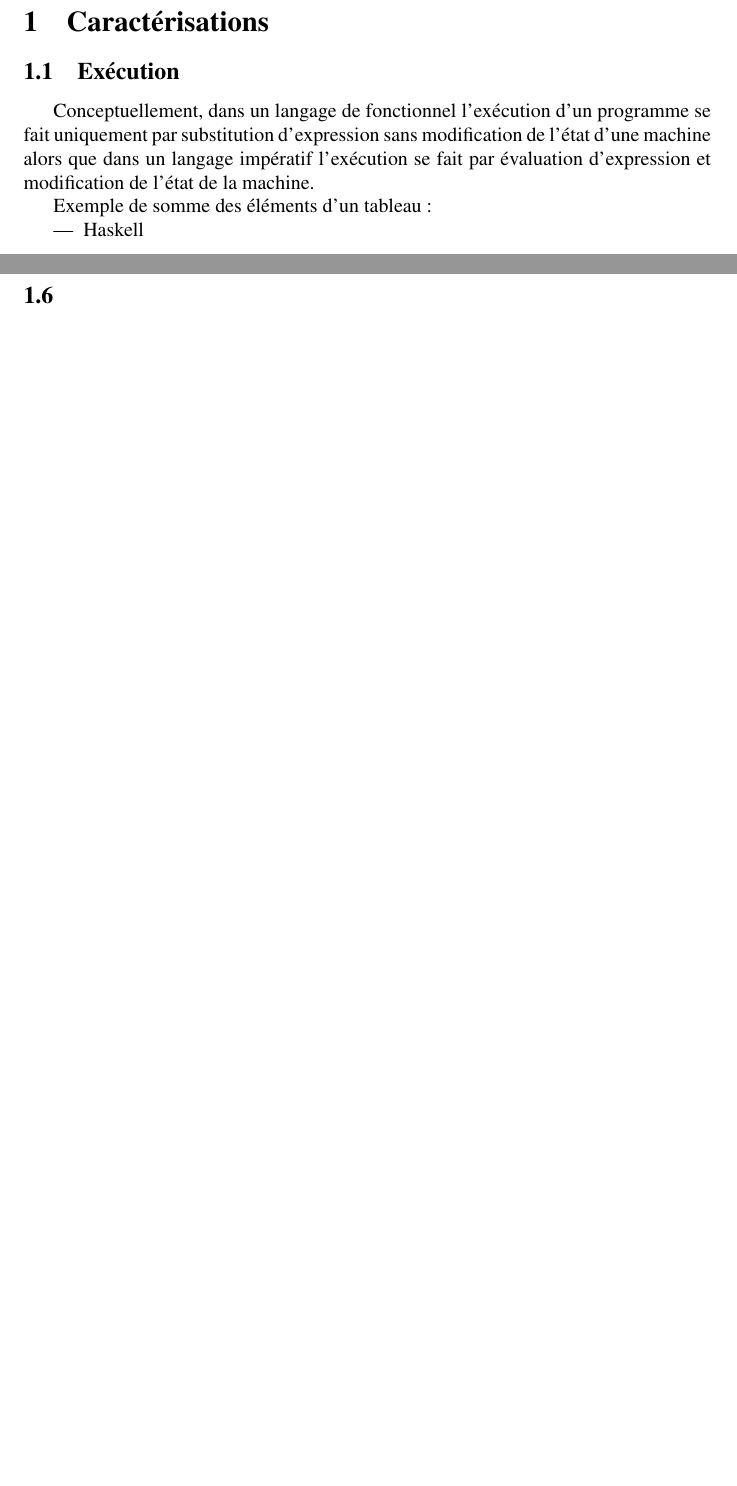
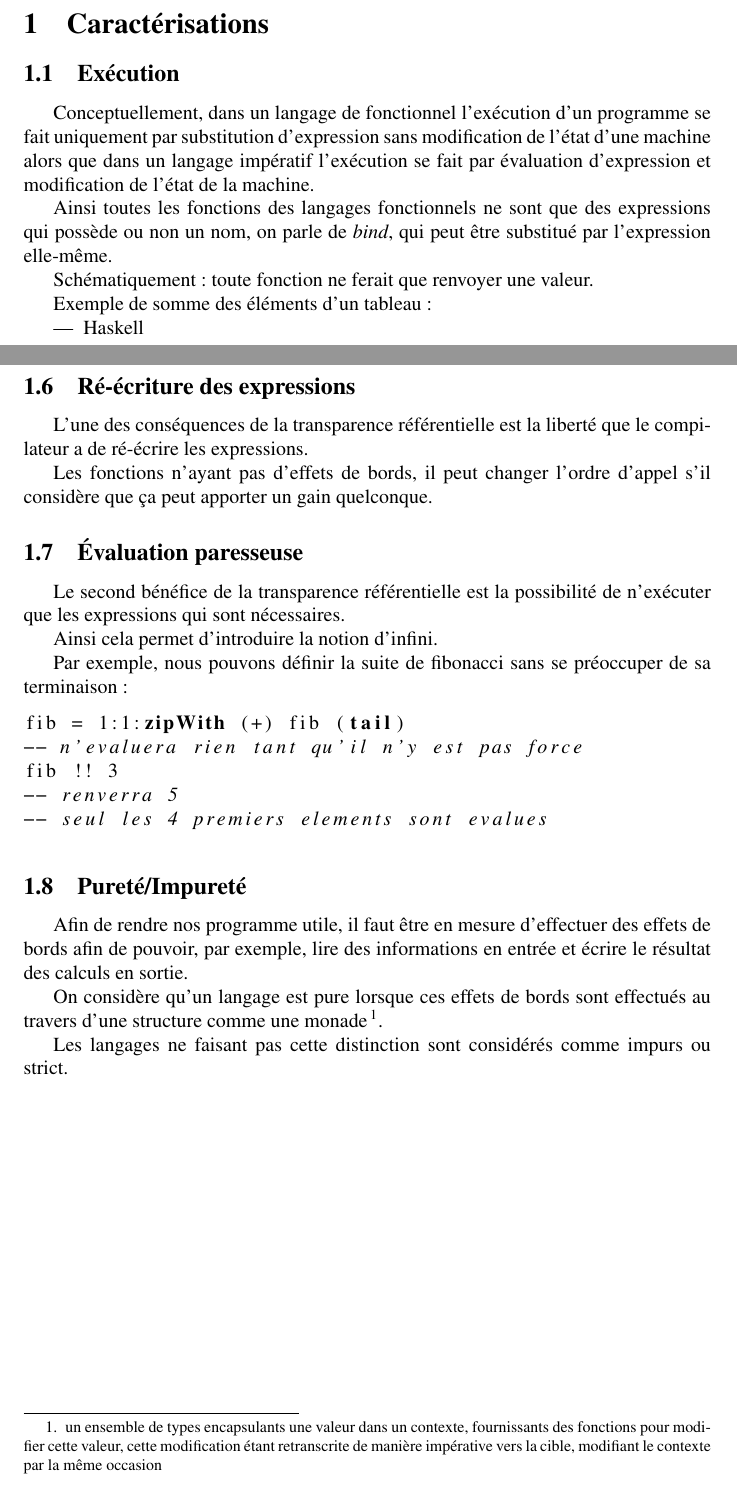
Before and after one commit to blackheaven/master, a LaTeX paper (fp/main.tex): two parts of pages 2 and 3 of 3 before the commit and two parts of pages 1 and 3 of 3 after it, joined at a grey line, cut so that both start at the same text, the shorter picture padded with empty space. Compiled offline with pdfLaTeX.

Commit message:
Update FP caracterization

```diff
--- a/fp/main.tex
+++ b/fp/main.tex
@@ -30,6 +30,12 @@ Conceptuellement, dans un langage de fonctionnel l’exécution d’un programme
 fait uniquement par substitution d’expression sans modification de l’état d’une
 machine alors que dans un langage impératif l’exécution se fait par évaluation
 d’expression et modification de l’état de la machine.
+
+Ainsi toutes les fonctions des langages fonctionnels ne sont que des expressions
+qui possède ou non un nom, on parle de \emph{bind}, qui peut être substitué par
+l'expression elle-même.
+
+Schématiquement : toute fonction ne ferait que renvoyer une valeur.
 
 Exemple de somme des éléments d'un tableau :
 
@@ -87,8 +89,15 @@ Aucun effet de bord n'est possible.
 \subsection{Transparence référentielle}
 Deux appels à une même fonction avec les mêmes arguments donnera le même résultat.
 
-\subsection{}
+\subsection{Ré-écriture des expressions}
+L'une des conséquences de la transparence référentielle est la liberté que le compilateur
+a de ré-écrire les expressions.
 
+Les fonctions n'ayant pas d'effets de bords, il peut changer l'ordre d'appel s'il
+considère que ça peut apporter un gain quelconque.
 
-\subsection{}
+\subsection{Évaluation paresseuse}
+Le second bénéfice de la transparence référentielle est la possibilité de n'exécuter
+que les expressions qui sont nécessaires.
 
+Ainsi cela permet d'introduire la notion d'infini.
@@ -101 +104,24 @@ Deux appels à une même fonction avec les mêmes arguments donnera le même ré
 
+Par exemple, nous pouvons définir la suite de fibonacci sans se préoccuper de sa
+terminaison :
+
+\begin{lstlisting}[language=haskell]
+fib = 1:1:zipWith (+) fib (tail)
+-- n'evaluera rien tant qu'il n'y est pas force
+fib !! 3
+-- renverra 5
+-- seul les 4 premiers elements sont evalues
+\end{lstlisting}
+
+\subsection{Pureté/Impureté}
+Afin de rendre nos programme utile, il faut être en mesure d'effectuer
+des effets de bords afin de pouvoir, par exemple, lire des informations en entrée
+et écrire le résultat des calculs en sortie.
+
+On considère qu'un langage est pure lorsque ces effets de bords sont effectués au
+travers d'une structure comme une monade\footnote{un ensemble de types
+encapsulants une valeur dans un contexte, fournissants des fonctions pour
+modifier cette valeur, cette modification étant retranscrite de manière
+impérative vers la cible, modifiant le contexte par la même occasion}.
+
+Les langages ne faisant pas cette distinction sont considérés comme impurs ou strict.
```
Also changed, not shown: fp/main.tex (16 more changed lines).
